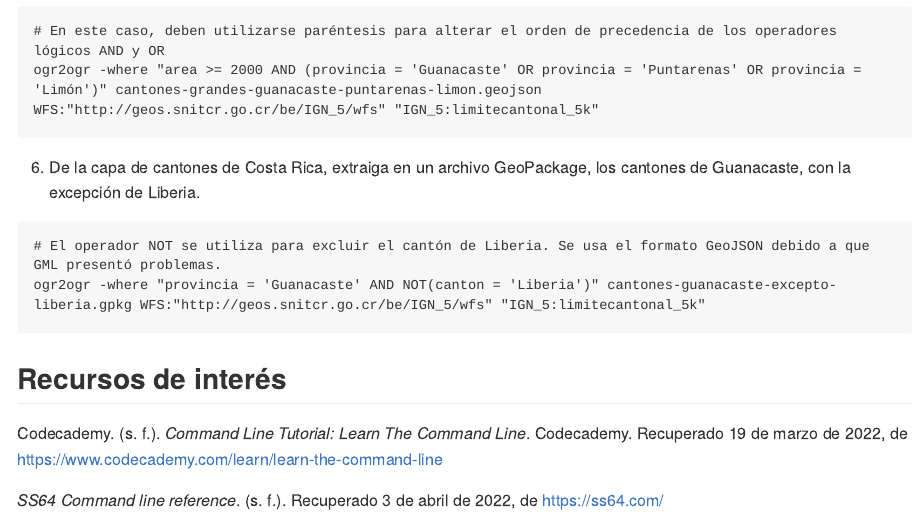
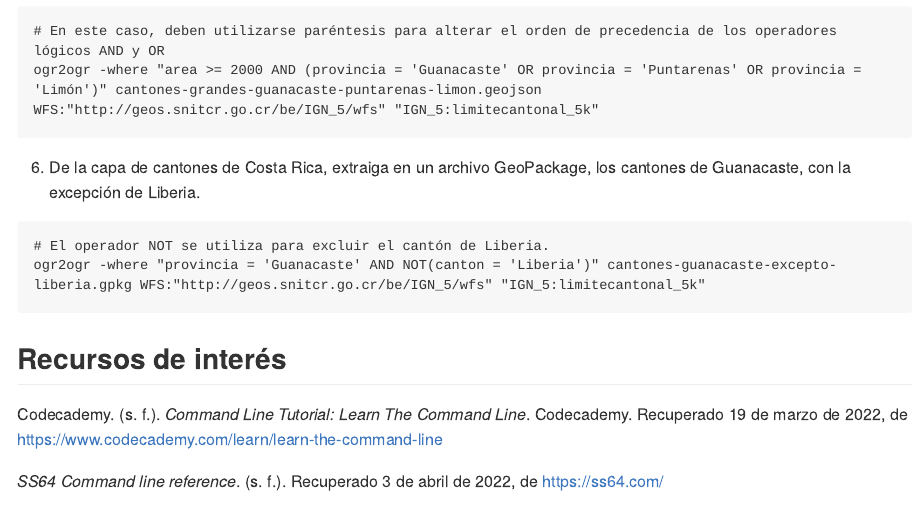
Before and after one commit to gf0604-procesamientodatosgeograficos/2022-i, an R Markdown document (04-gdal-ogr.Rmd): the page in a window 1100 px wide, from 5670 px down. The pictures show the output file docs/04-gdal-ogr.md that the author committed with the source, drawn offline in the style of GitHub; long lines of code are wrapped.

Commit message:
Modificar ejercicios

````diff
--- a/04-gdal-ogr.Rmd
+++ b/04-gdal-ogr.Rmd
@@ -207,7 +207,7 @@ ogr2ogr -where "area >= 2000 AND (provincia = 'Guanacaste' OR provincia = 'Punta
 6. De la capa de cantones de Costa Rica, extraiga en un archivo GeoPackage, los cantones de Guanacaste, con la excepción de Liberia.
 
 ```shell
-# El operador NOT se utiliza para excluir el cantón de Liberia. Se usa el formato GeoJSON debido a que GML presentó problemas.
+# El operador NOT se utiliza para excluir el cantón de Liberia.
 ogr2ogr -where "provincia = 'Guanacaste' AND NOT(canton = 'Liberia')" cantones-guanacaste-excepto-liberia.gpkg WFS:"http://geos.snitcr.go.cr/be/IGN_5/wfs" "IGN_5:limitecantonal_5k"
 ```
 
````
Also changed, not shown: docs/04-gdal-ogr.md, docs/search.json, 1 other file.
